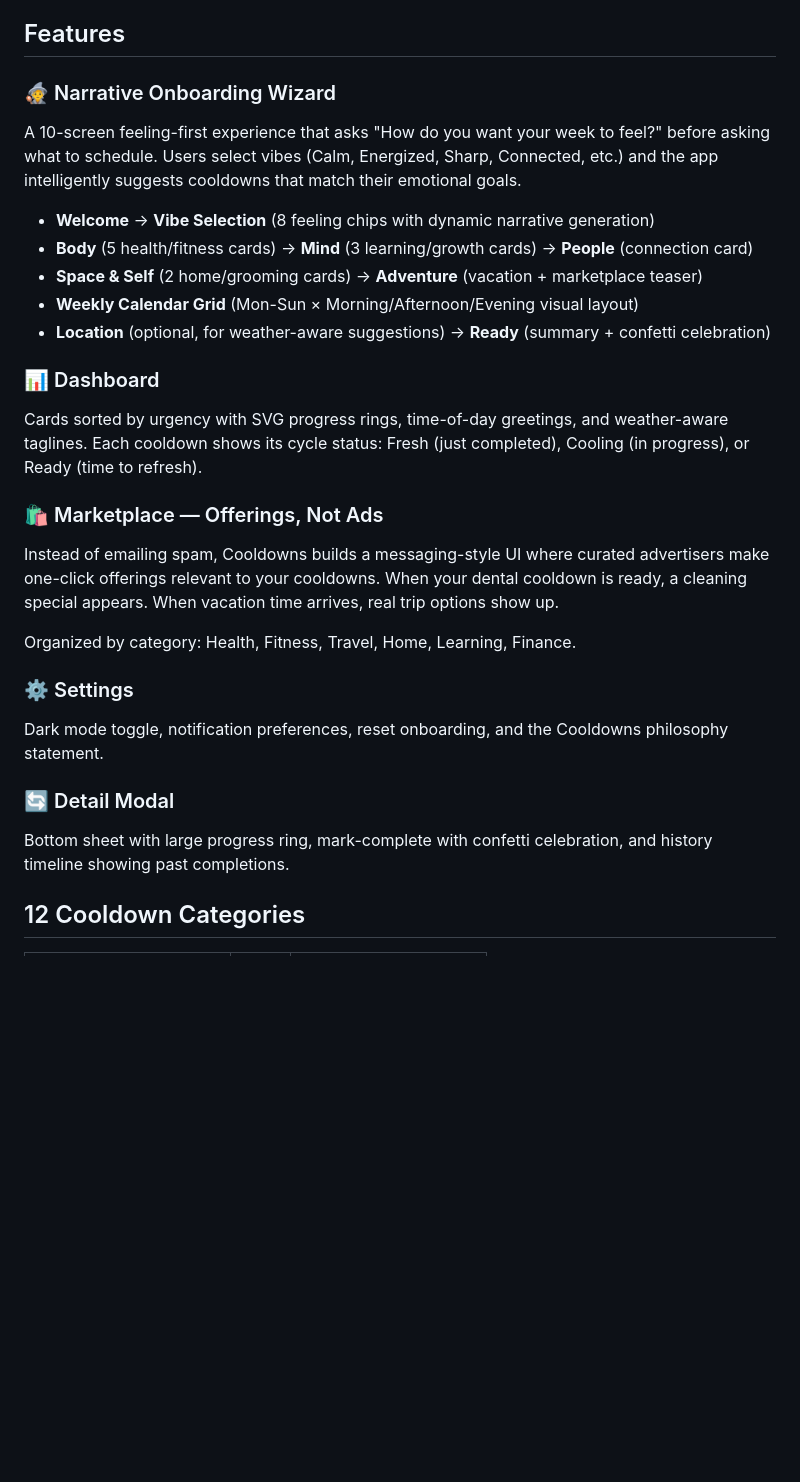
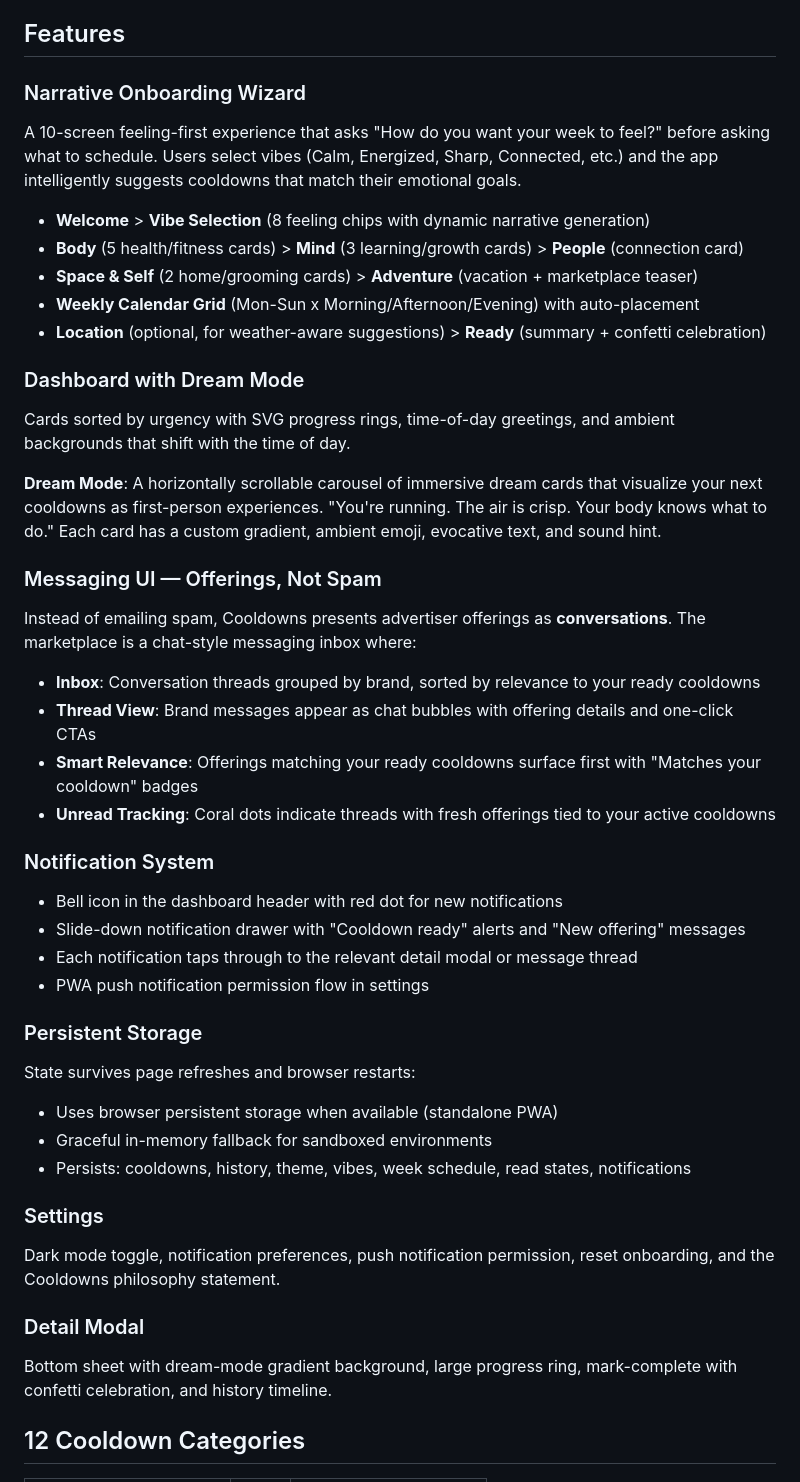
Before and after one commit to pontifx/cooldowns, a Markdown page: README.md, the part around one of its changes. Rendered like a GitHub page; blank space fills up the shorter version.

```diff
--- a/README.md
+++ b/README.md
@@ -14,28 +14,45 @@ Most productivity apps assume the future is something to be conquered — alarms
 
 ## Features
 
-### 🧙 Narrative Onboarding Wizard
+### Narrative Onboarding Wizard
 A 10-screen feeling-first experience that asks "How do you want your week to feel?" before asking what to schedule. Users select vibes (Calm, Energized, Sharp, Connected, etc.) and the app intelligently suggests cooldowns that match their emotional goals.
 
-- **Welcome** → **Vibe Selection** (8 feeling chips with dynamic narrative generation)
-- **Body** (5 health/fitness cards) → **Mind** (3 learning/growth cards) → **People** (connection card)
-- **Space & Self** (2 home/grooming cards) → **Adventure** (vacation + marketplace teaser)
-- **Weekly Calendar Grid** (Mon-Sun × Morning/Afternoon/Evening visual layout)
-- **Location** (optional, for weather-aware suggestions) → **Ready** (summary + confetti celebration)
+- **Welcome** > **Vibe Selection** (8 feeling chips with dynamic narrative generation)
+- **Body** (5 health/fitness cards) > **Mind** (3 learning/growth cards) > **People** (connection card)
+- **Space & Self** (2 home/grooming cards) > **Adventure** (vacation + marketplace teaser)
+- **Weekly Calendar Grid** (Mon-Sun x Morning/Afternoon/Evening) with auto-placement
+- **Location** (optional, for weather-aware suggestions) > **Ready** (summary + confetti celebration)
 
-### 📊 Dashboard
-Cards sorted by urgency with SVG progress rings, time-of-day greetings, and weather-aware taglines. Each cooldown shows its cycle status: Fresh (just completed), Cooling (in progress), or Ready (time to refresh).
+### Dashboard with Dream Mode
+Cards sorted by urgency with SVG progress rings, time-of-day greetings, and ambient backgrounds that shift with the time of day.
 
-### 🛍️ Marketplace — Offerings, Not Ads
-Instead of emailing spam, Cooldowns builds a messaging-style UI where curated advertisers make one-click offerings relevant to your cooldowns. When your dental cooldown is ready, a cleaning special appears. When vacation time arrives, real trip options show up.
+**Dream Mode**: A horizontally scrollable carousel of immersive dream cards that visualize your next cooldowns as first-person experiences. "You're running. The air is crisp. Your body knows what to do." Each card has a custom gradient, ambient emoji, evocative text, and sound hint.
 
-Organized by category: Health, Fitness, Travel, Home, Learning, Finance.
+### Messaging UI — Offerings, Not Spam
+Instead of emailing spam, Cooldowns presents advertiser offerings as **conversations**. The marketplace is a chat-style messaging inbox where:
 
-### ⚙️ Settings
-Dark mode toggle, notification preferences, reset onboarding, and the Cooldowns philosophy statement.
+- **Inbox**: Conversation threads grouped by brand, sorted by relevance to your ready cooldowns
+- **Thread View**: Brand messages appear as chat bubbles with offering details and one-click CTAs
+- **Smart Relevance**: Offerings matching your ready cooldowns surface first with "Matches your cooldown" badges
+- **Unread Tracking**: Coral dots indicate threads with fresh offerings tied to your active cooldowns
 
-### 🔄 Detail Modal
-Bottom sheet with large progress ring, mark-complete with confetti celebration, and history timeline showing past completions.
+### Notification System
+- Bell icon in the dashboard header with red dot for new notifications
+- Slide-down notification drawer with "Cooldown ready" alerts and "New offering" messages
+- Each notification taps through to the relevant detail modal or message thread
+- PWA push notification permission flow in settings
+
+### Persistent Storage
+State survives page refreshes and browser restarts:
+- Uses browser persistent storage when available (standalone PWA)
+- Graceful in-memory fallback for sandboxed environments
+- Persists: cooldowns, history, theme, vibes, week schedule, read states, notifications
+
+### Settings
+Dark mode toggle, notification preferences, push notification permission, reset onboarding, and the Cooldowns philosophy statement.
+
+### Detail Modal
+Bottom sheet with dream-mode gradient background, large progress ring, mark-complete with confetti celebration, and history timeline.
 
 ## 12 Cooldown Categories
 
```
Also changed, not shown: other parts of README.md (+39 -9 lines).
